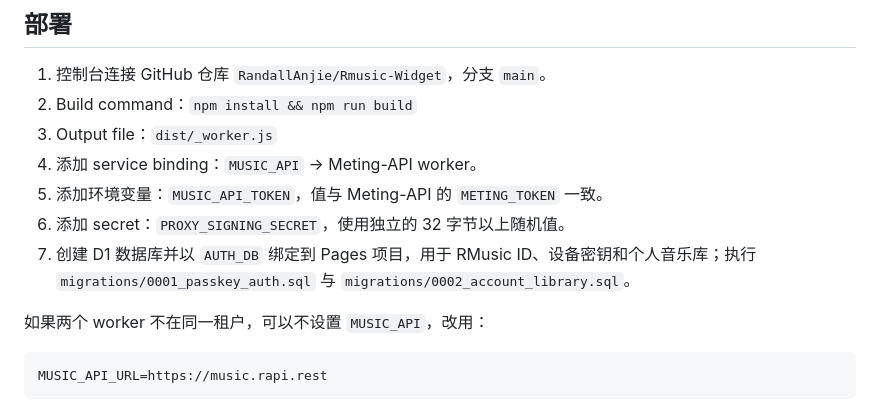
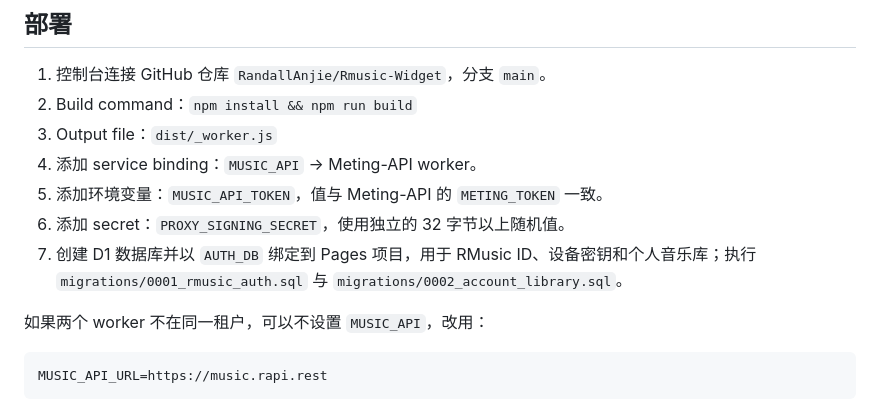
Before and after one commit to RandallAnjie/Rmusic-Widget, a Markdown page: RANDALLFLARE.md, the part around the change. Rendered like a GitHub page.

```diff
--- a/RANDALLFLARE.md
+++ b/RANDALLFLARE.md
@@ -8,7 +8,7 @@
 4. 添加 service binding：`MUSIC_API` → Meting-API worker。
 5. 添加环境变量：`MUSIC_API_TOKEN`，值与 Meting-API 的 `METING_TOKEN` 一致。
 6. 添加 secret：`PROXY_SIGNING_SECRET`，使用独立的 32 字节以上随机值。
-7. 创建 D1 数据库并以 `AUTH_DB` 绑定到 Pages 项目，用于 RMusic ID、设备密钥和个人音乐库；执行 `migrations/0001_passkey_auth.sql` 与 `migrations/0002_account_library.sql`。
+7. 创建 D1 数据库并以 `AUTH_DB` 绑定到 Pages 项目，用于 RMusic ID、设备密钥和个人音乐库；执行 `migrations/0001_rmusic_auth.sql` 与 `migrations/0002_account_library.sql`。
 
 如果两个 worker 不在同一租户，可以不设置 `MUSIC_API`，改用：
 
```
Also changed, not shown: README.md (+1 -1 lines).
